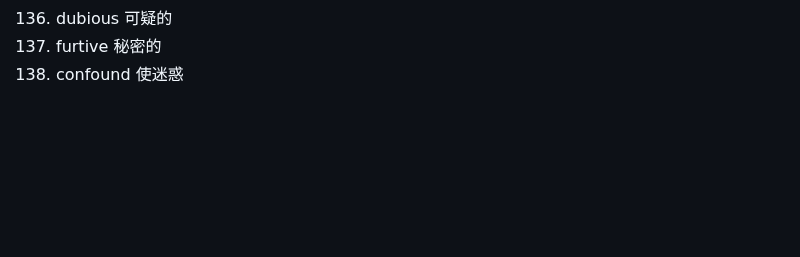
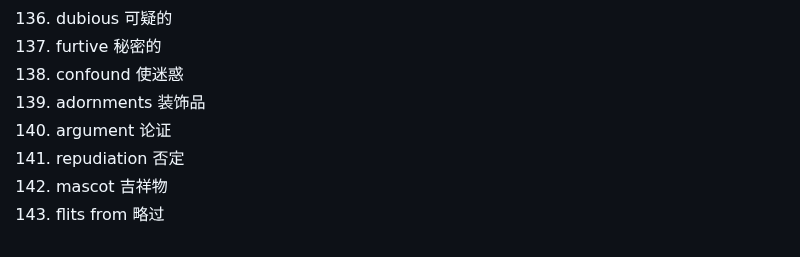
Before and after one commit to ChennoShen239/25spring, a Markdown page: Notes on GRE.md, the part around the change. Drawn GitHub-style; blank space fills up the shorter version.

Commit message:
vault backup: 2025-10-22 22:43:54

```diff
--- a/Notes on GRE.md
+++ b/Notes on GRE.md
@@ -136,3 +136,8 @@
 136. dubious 可疑的
 137. furtive 秘密的
 138. confound 使迷惑
+139. adornments 装饰品
+140. argument 论证
+141. repudiation 否定
+142. mascot 吉祥物
+143. flits from 略过
```
